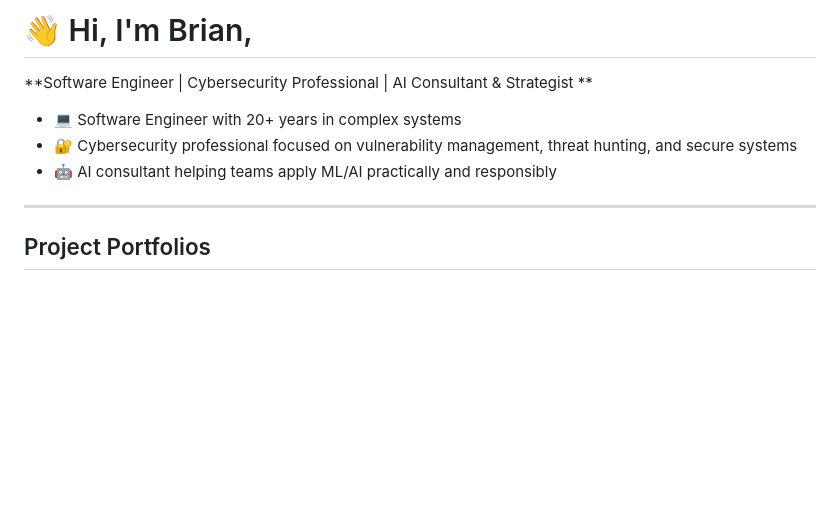
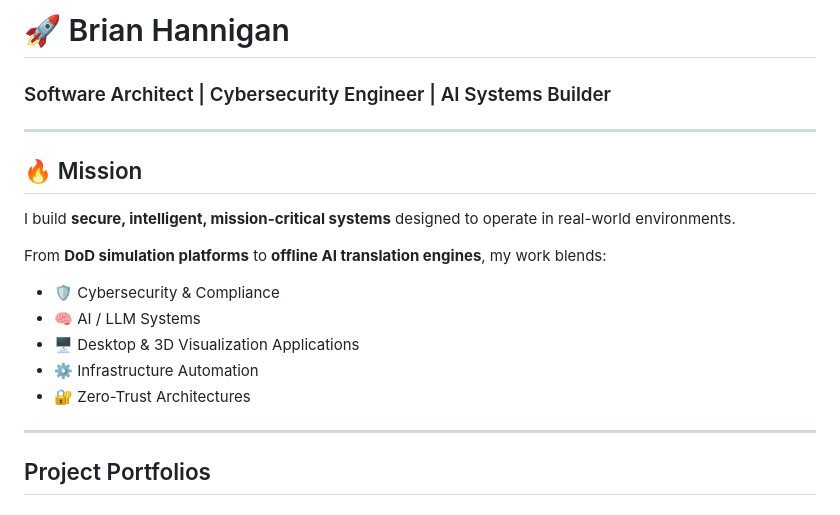
Before and after one commit to brianhannigan/brianhannigan, a Markdown page: README.md, the part around the change. Drawn GitHub-style; blank space fills up the shorter version.

Commit message:
Revise README with updated bio and mission
Updated personal introduction and mission statement with new formatting and content.

```diff
--- a/README.md
+++ b/README.md
@@ -1,10 +1,17 @@
-# 👋 Hi, I'm Brian,
+# 🚀 Brian Hannigan
+### Software Architect | Cybersecurity Engineer | AI Systems Builder
+---
+## 🔥 Mission
 
-**Software Engineer | Cybersecurity Professional | AI Consultant & Strategist **
+I build **secure, intelligent, mission-critical systems** designed to operate in real-world environments.
 
-- 💻 Software Engineer with 20+ years in complex systems
-- 🔐 Cybersecurity professional focused on vulnerability management, threat hunting, and secure systems
-- 🤖 AI consultant helping teams apply ML/AI practically and responsibly
+From **DoD simulation platforms** to **offline AI translation engines**, my work blends:
+
+- 🛡 Cybersecurity & Compliance
+- 🧠 AI / LLM Systems
+- 🖥 Desktop & 3D Visualization Applications
+- ⚙️ Infrastructure Automation
+- 🔐 Zero-Trust Architectures
 
 ---
 ## Project Portfolios
```
